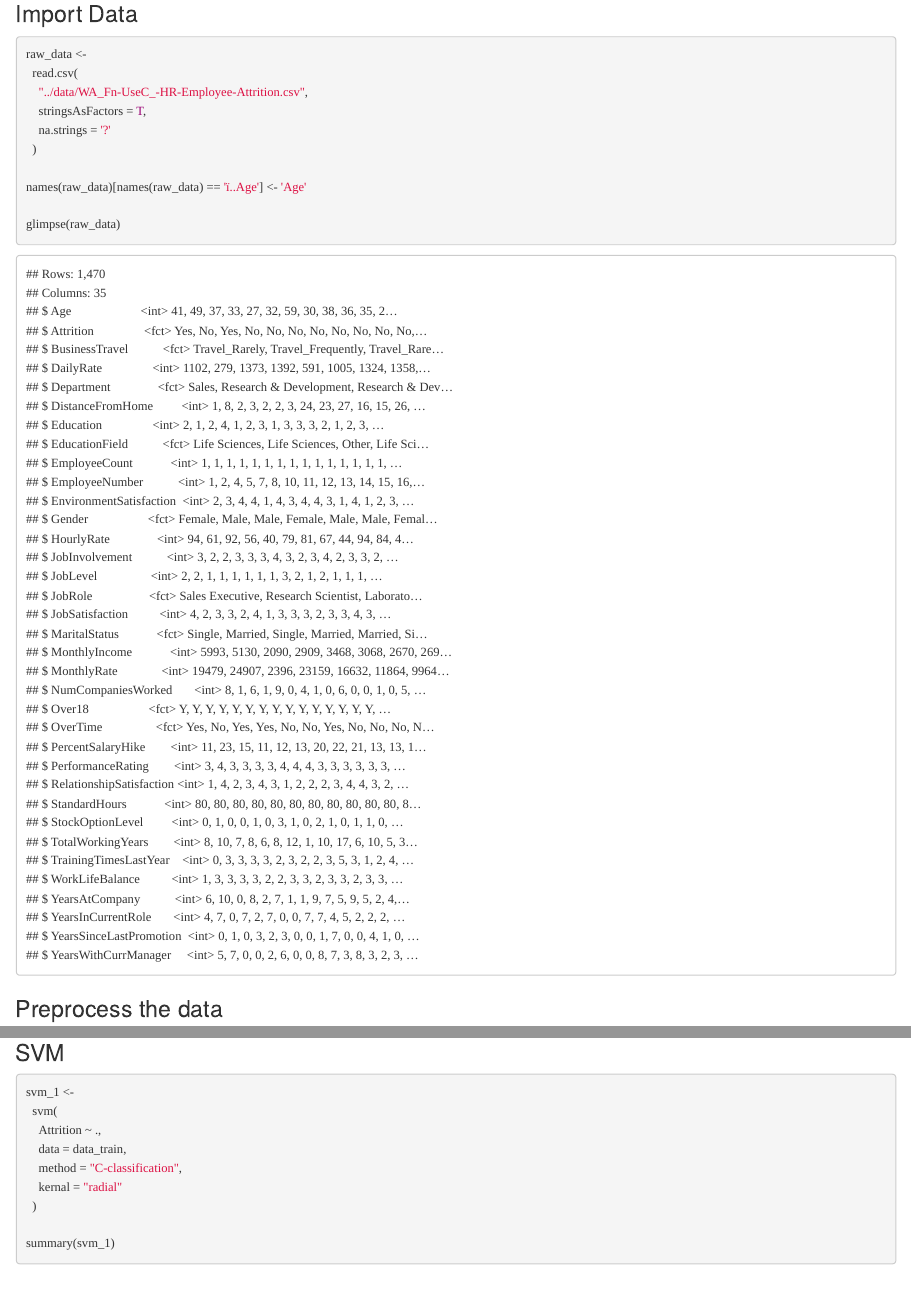
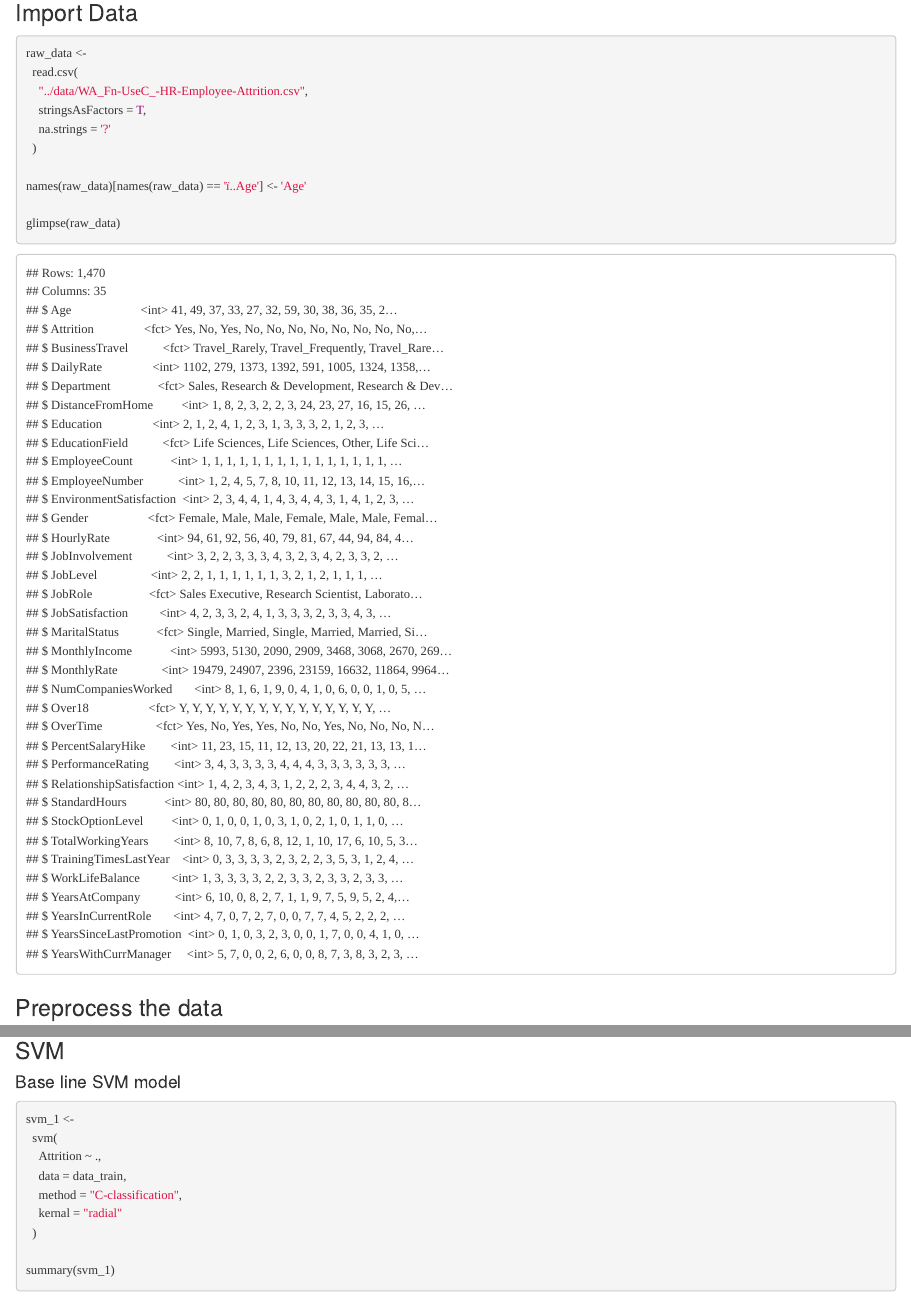
Before and after one commit to DMinghao/IBM_HR_Analysis, an R Markdown document (src/Project.Rmd): the page in a window 1100 px wide, from 880 px down before the commit and from 910 px down after it, so that both start at the same text, and a second part further down, joined at a grey line. Rendered offline with R 4.5, knitr and Pandoc, with nearby package versions; drawn as R Markdown's standard HTML page in place of the format the file asks for; some code elsewhere in the file could not run offline.

Commit message:
update project

````diff
--- a/src/Project.Rmd
+++ b/src/Project.Rmd
@@ -8,8 +9,7 @@ output:
     df_print: paged
     lightbox: true
     gallery: true
-    toc_depth: 3
+    toc_depth: 4
     highlight: tango
     code_folding: "show"
     code_download: true
-params:
@@ -365,6 +364,7 @@ explain_forest(
 
 ### SVM
 
+#### Base line SVM model
 ```{R}
 svm_1 <-
   svm(
````
Also changed, not shown: src/Project.html, src/Project.Rmd (4 more changed lines).
